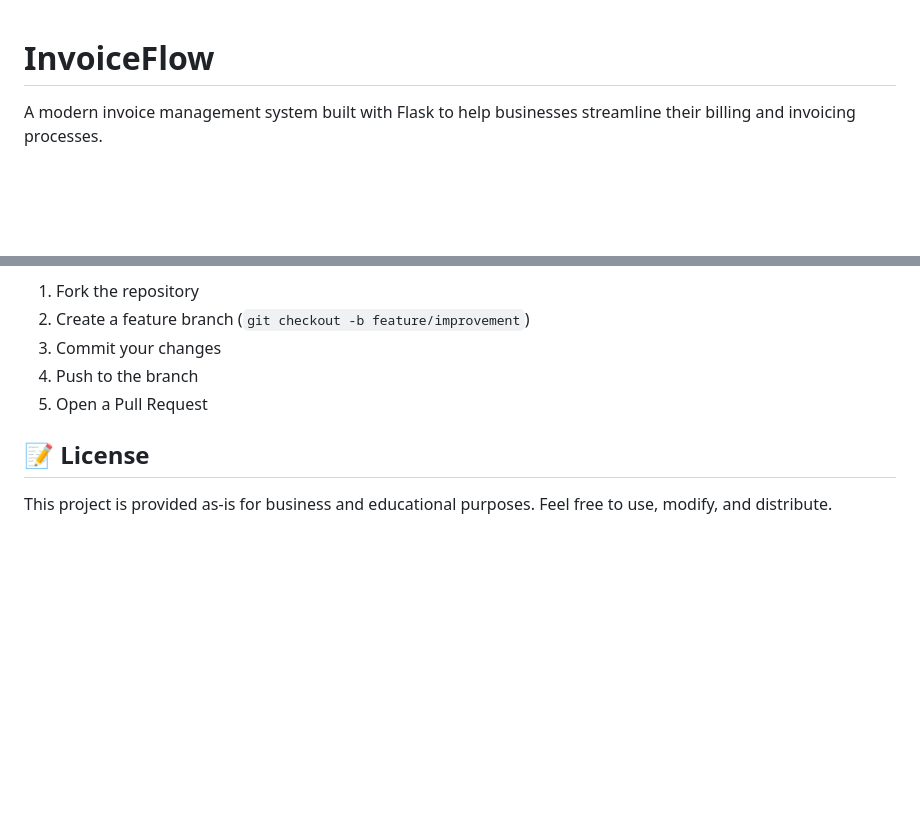
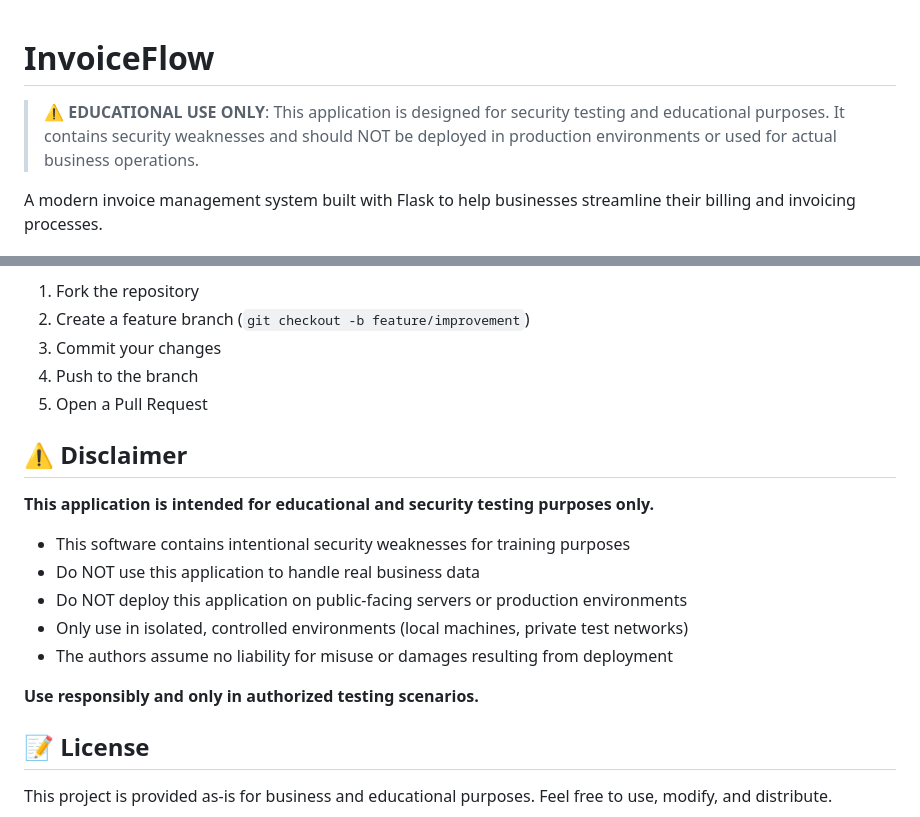
Before and after one commit to melbinkm/InvoiceFlow, a Markdown page: README.md, 2 parts joined by grey strips. Rendered like a GitHub page; blank space fills up the shorter version.

Commit message:
Add security disclaimer to README
- Added prominent warning banner at top of README
- Added detailed disclaimer section before license
- Warns against production deployment without revealing specific vulnerabilities
- Emphasizes educational/testing use only

Co-Authored-By: Claude Sonnet 4.5 <noreply@anthropic.com>

```diff
--- a/README.md
+++ b/README.md
@@ -1,4 +1,6 @@
 # InvoiceFlow
+
+> ⚠️ **EDUCATIONAL USE ONLY**: This application is designed for security testing and educational purposes. It contains security weaknesses and should NOT be deployed in production environments or used for actual business operations.
 
 A modern invoice management system built with Flask to help businesses streamline their billing and invoicing processes.
 
@@ -103,6 +105,18 @@ Contributions are welcome! If you'd like to improve InvoiceFlow:
 4. Push to the branch
 5. Open a Pull Request
 
+## ⚠️ Disclaimer
+
+**This application is intended for educational and security testing purposes only.**
+
+- This software contains intentional security weaknesses for training purposes
+- Do NOT use this application to handle real business data
+- Do NOT deploy this application on public-facing servers or production environments
+- Only use in isolated, controlled environments (local machines, private test networks)
+- The authors assume no liability for misuse or damages resulting from deployment
+
+**Use responsibly and only in authorized testing scenarios.**
+
 ## 📝 License
 
 This project is provided as-is for business and educational purposes. Feel free to use, modify, and distribute.
```
